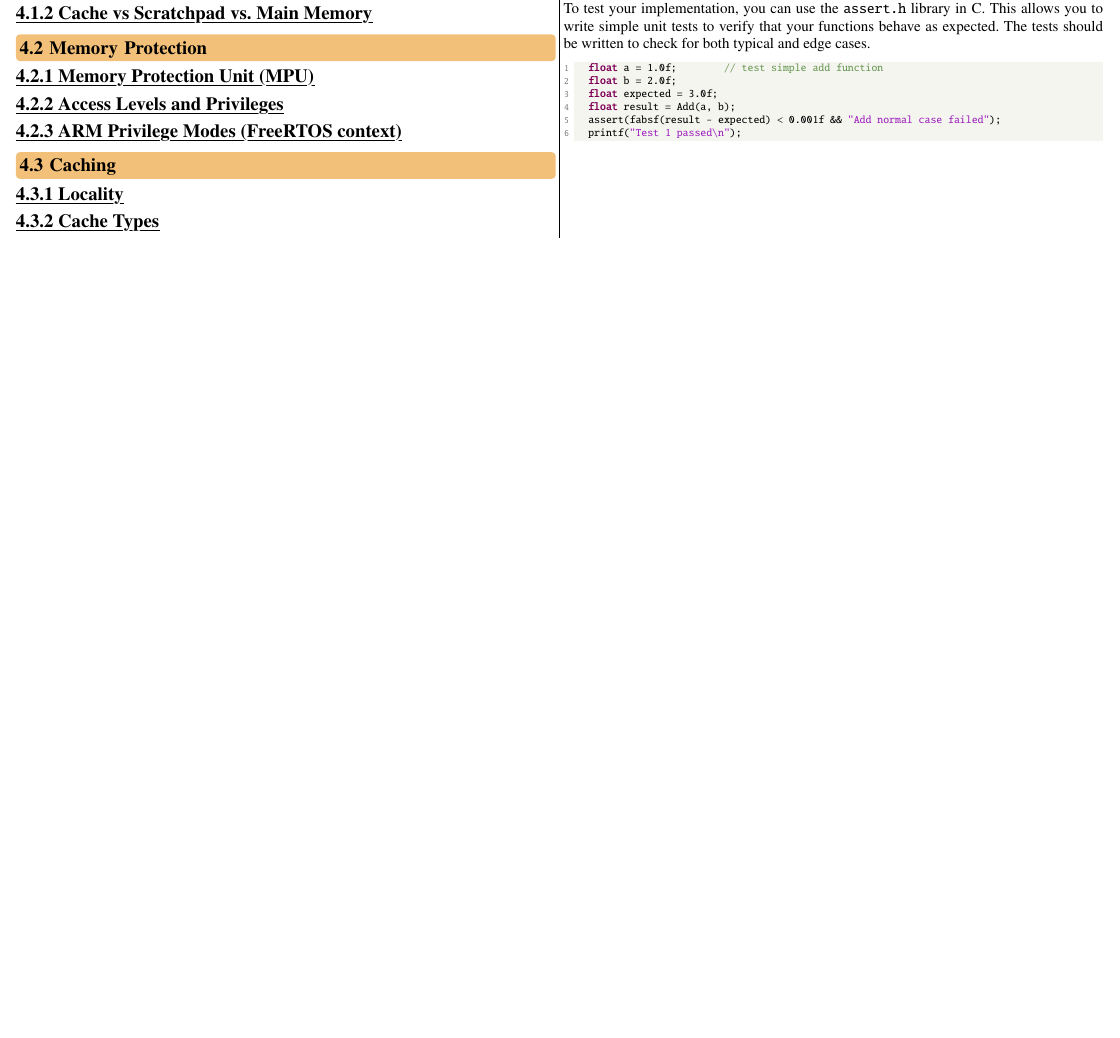
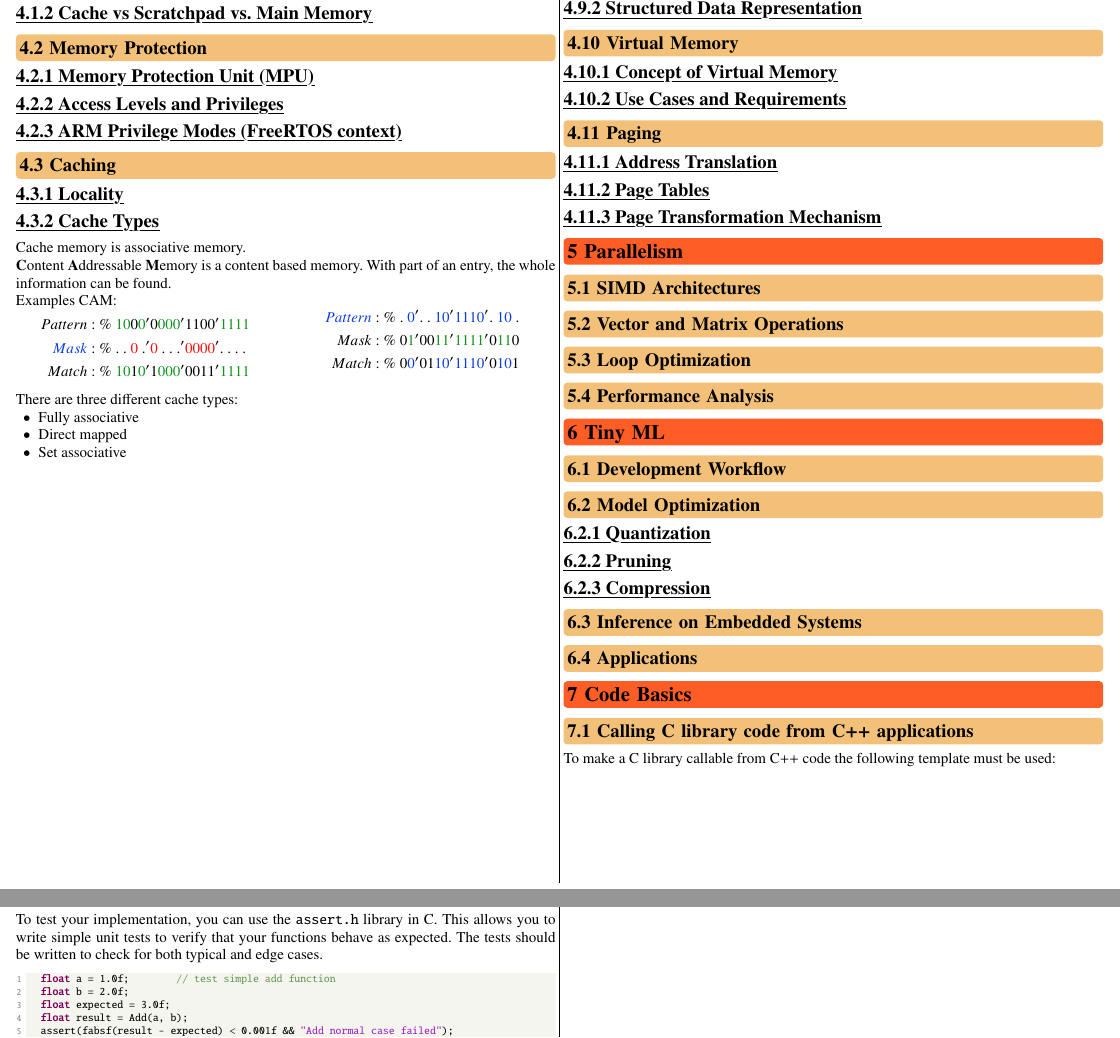
Before and after one commit to Iceteavanill/Cheatsheet_EmbSys2_FS_2026_OST, a LaTeX document (EmbSys2.tex, which reads preamble.tex, sections/04_MemoryManagement.tex): part of page 3 of 4 before the commit and two parts of pages 3 and 4 of 4 after it, the two joined at a grey line, cut so that both start at the same text, the shorter picture padded with empty space. Compiled offline with pdfLaTeX.

Commit message:
added example v07, p.6

```diff
--- a/preamble.tex
+++ b/preamble.tex
@@ -119,6 +119,7 @@
 \definecolor{blue}{HTML}{093ce5}
 \definecolor{orange}{HTML}{f7730e}
 \definecolor{violet}{HTML}{a516c9}
+\colorlet{darkgreen}{green!60!black}
 
 % colors for listings (code)
 \definecolor{commentcolour}{HTML}{6a9955}
--- a/sections/04_MemoryManagement.tex
+++ b/sections/04_MemoryManagement.tex
@@ -25,7 +25,43 @@
   % GOAL L07 • You can analyze code with regard to its cache friendliness.
 
   \subsubsection{Cache Types}
+    Cache memory is associative memory.
+
+    \textbf{C}ontent \textbf{A}ddressable \textbf{M}emory is a content based memory.
+    With part of an entry, the whole information can be found.
+
+    Examples CAM:
+
+    \vspace{-0.2cm}
+    \begin{minipage}[H]{0.48\columnwidth}
+    \[
+    \begin{aligned}
+        Pattern:~ &\%~\textcolor{darkgreen}{10}0\textcolor{darkgreen}{0}'0\textcolor{darkgreen}{000}'1100'\textcolor{darkgreen}{1111}\\
+        \textcolor{blue}{Mask}:~    &\%~.~.~\textcolor{red}{0}~.'\textcolor{red}{0}~.~.~.'\textcolor{red}{0000}'.~.~.~.\\
+        Match:~   &\%~\textcolor{darkgreen}{10}1\textcolor{darkgreen}{0}'1\textcolor{darkgreen}{000}'0011'\textcolor{darkgreen}{1111}\\
+    \end{aligned}
+    \]
+    \end{minipage}\hfill
+    \begin{minipage}[H]{0.48\columnwidth}
+    \[
+    \begin{aligned}
+        \textcolor{blue}{Pattern}:~ &\%~.~\textcolor{blue}{0}'.~.~\textcolor{blue}{10}'\textcolor{blue}{1110}'.~\textcolor{blue}{10}~.\\
+        Mask:~    &\%~0\textcolor{darkgreen}{1}'00\textcolor{darkgreen}{11}'\textcolor{darkgreen}{1111}'0\textcolor{darkgreen}{11}0\\
+        Match:~   &\%~0\textcolor{blue}{0}'01\textcolor{blue}{10}'\textcolor{blue}{1110}'0\textcolor{blue}{10}1\\
+    \end{aligned}
+    \]
+  \end{minipage}
+  \vspace{0.2cm}
+
   % GOAL V07 • You can explain the different cache types and their characteristics.
+  There are three different cache types:
+  \begin{itemize}
+    \item Fully associative
+    \item Direct mapped
+    \item Set associative
+  \end{itemize}
+
+  % TODO: Fulfill this goal; add more content
 
   \subsubsection{Cache Accesses}
   % GOAL V07 • You understand the cache accesses (read, write).
```
